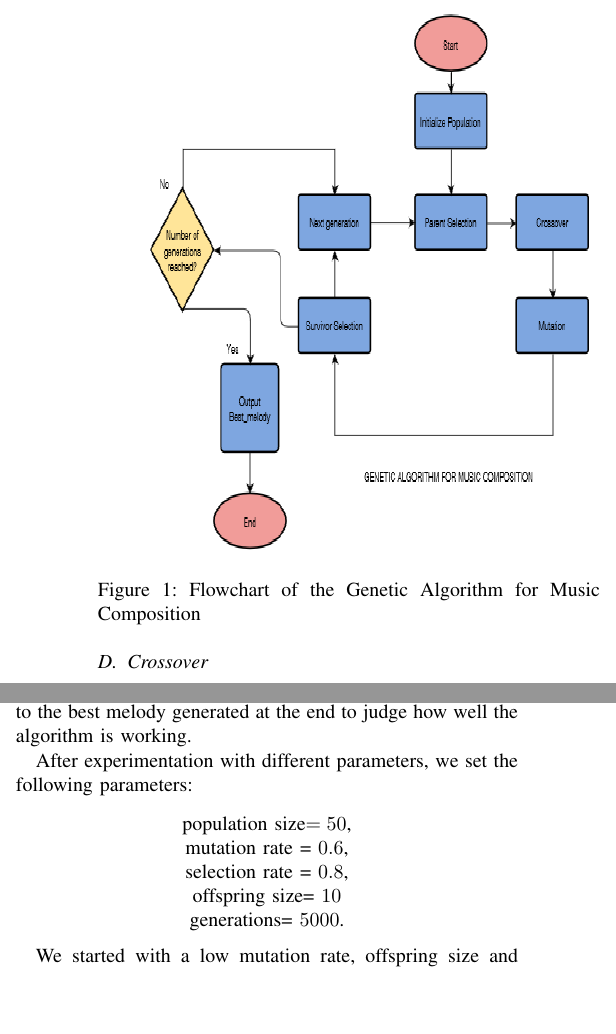
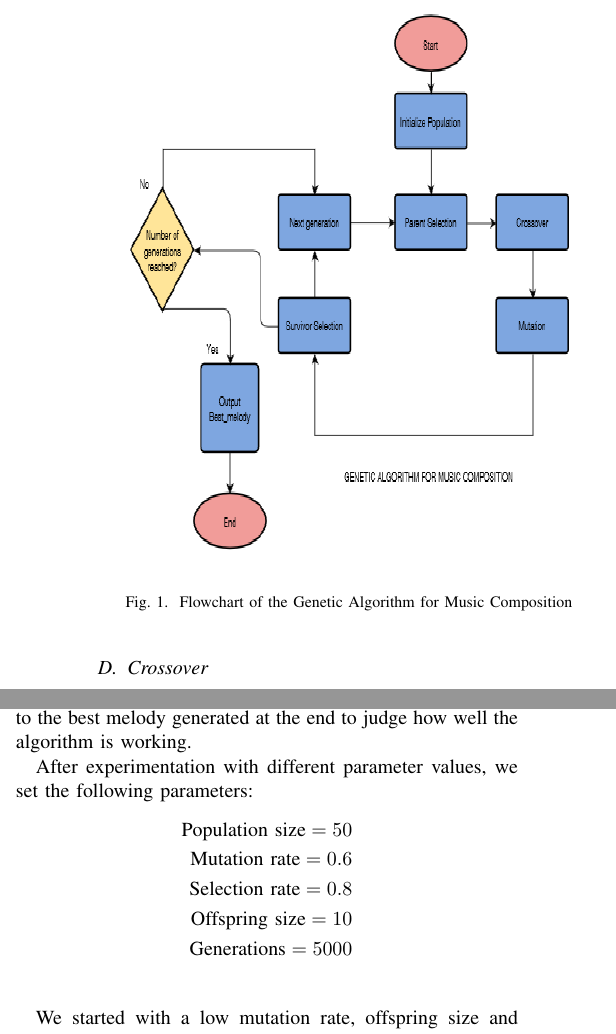
Before and after one commit to nisha-shaikh/MusicEvolution, a LaTeX paper (Documentation/project-report.tex): two parts of the columns of page 3 of 4, joined at a grey line, cut so that both start at the same text, the shorter picture padded with empty space. Compiled offline with pdfLaTeX; a missing font is replaced by an installed copy or a similar font; a LaTeX package or settings file that is missing is left out.

Commit message:
Fixed figure

```diff
--- a/Documentation/project-report.tex
+++ b/Documentation/project-report.tex
@@ -135,8 +135,10 @@ This function evaluates the amount of changes in pitch direction \cite{b2}. Freq
 \subsubsection{Down Beat}
 Down beat is the first beat in a bar and is usually the most significant one. Chord notes (which are $C, E$ and $G$ in our case) sound better as the down beat, so compositions with a higher number of bars with a chord note as the down beat will be given a better fitness score.
 
+\begin{figure}
 \includegraphics[width=10 cm, height= 10 cm ]{Flowchart.png}
-\caption{Figure 1: Flowchart of the Genetic Algorithm for Music Composition}
+\caption{ Flowchart of the Genetic Algorithm for Music Composition}
+\end{figure}
 
 \subsection{Crossover}
 Crossover scheme for this algorithm involves choosing a random index in the range of the length of the melody. Each crossover leads to exactly 2 children. The first part of offspring 1 is chosen from parent 1 and the second part from parent 2. On the other hand, the first part of offspring 2 is chosen from parent 2 and the second part from parent 1.
@@ -160,15 +162,14 @@ We used a library ``PySynth B" to produce music files. The chromosome structure
 %Analysis of results (whether they are good; if they are bad, then in what situations are they bad)\\
 We tested our algorithm with different sets of parameters. Controlling population size, mutation rate , selection schemes, offspring size and number of generations, we tried to produce harmonious melodies. As expected, human interaction was necessary to identify good pieces of melody. At each moment that we made a change in parameters, we would stop and listen to the best melody generated at the end to judge how well the algorithm is working.
 
-After experimentation with different parameters, we set the following parameters:
-\begin{center}
-population size$=50$,\\
-mutation rate = $0.6$,\\
-selection rate = $0.8$,\\
-offspring size= $10$\\
-generations= $5000$.\\
-\end{center}
-
+After experimentation with different parameter values, we set the following parameters:
+\begin{align*}
+\text{Population size}=50\\
+\text{Mutation rate} = 0.6\\
+\text{Selection rate} = 0.8\\
+\text{Offspring size}= 10\\
+\text{Generations}= 5000\\
+\end{align*}
 
 We started with a low mutation rate, offspring size and generations and only using the truncation selection scheme, but the fitness value of the population did not change too much and the melody produced at the end wasn't too pleasing to hear. We tweaked these parameters until the melody at the end was much better. We used the binary tournament selection scheme to select the parents and truncation for only selecting the new generation, and our results vastly improved.
 
```
Also changed, not shown: Documentation/project-report.pdf.
